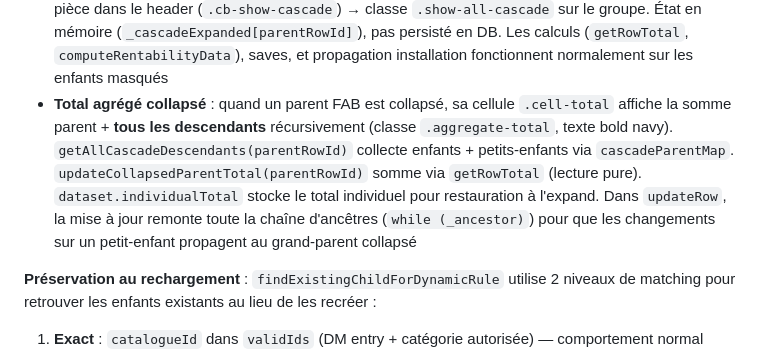
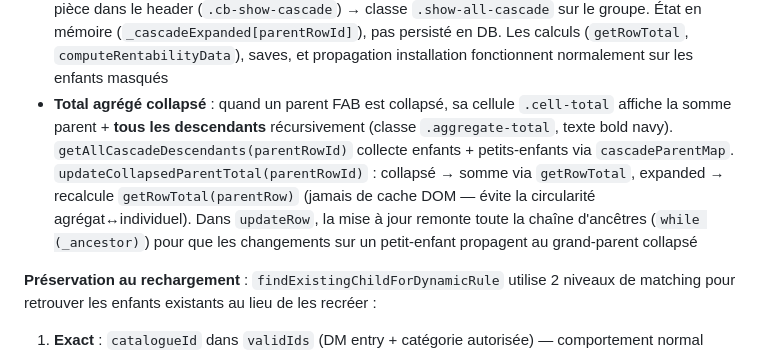
Before and after one commit to Scopewright/scopewright, a Markdown page: CLAUDE.md, the part around the change. Drawn GitHub-style.

```diff
--- a/CLAUDE.md
+++ b/CLAUDE.md
@@ -165,7 +165,7 @@ Crée automatiquement des lignes enfants basées sur les règles `cascade` d'un
 - **Validation target** : après résolution (`resolveCascadeTarget`), le target est vérifié dans `CATALOGUE_DATA`. Si l'ID n'existe pas dans le catalogue, traité comme résolution échouée (empêche la création de lignes vides)
 - **`cascadeRuleTarget`** : chaque enfant cascade stocke `dataset.cascadeRuleTarget = rule.target` (ex: `"$default:Façades"`). Sert à identifier quel rule a créé l'enfant, utilisé par le matching locked children et la préservation au rechargement
 - **Collapse enfants cascade** : les enfants cascade sont masqués par défaut (`display: none`, classe `.cascade-visible` pour afficher). Triangle ▶ sur le parent FAB (`btn-cascade-toggle`, classe `.cascade-parent-row`). Badge `(+N)` dans `.cell-total` quand collapsé. Checkbox globale par pièce dans le header (`.cb-show-cascade`) → classe `.show-all-cascade` sur le groupe. État en mémoire (`_cascadeExpanded[parentRowId]`), pas persisté en DB. Les calculs (`getRowTotal`, `computeRentabilityData`), saves, et propagation installation fonctionnent normalement sur les enfants masqués
-- **Total agrégé collapsé** : quand un parent FAB est collapsé, sa cellule `.cell-total` affiche la somme parent + **tous les descendants** récursivement (classe `.aggregate-total`, texte bold navy). `getAllCascadeDescendants(parentRowId)` collecte enfants + petits-enfants via `cascadeParentMap`. `updateCollapsedParentTotal(parentRowId)` somme via `getRowTotal` (lecture pure). `dataset.individualTotal` stocke le total individuel pour restauration à l'expand. Dans `updateRow`, la mise à jour remonte toute la chaîne d'ancêtres (`while (_ancestor)`) pour que les changements sur un petit-enfant propagent au grand-parent collapsé
+- **Total agrégé collapsé** : quand un parent FAB est collapsé, sa cellule `.cell-total` affiche la somme parent + **tous les descendants** récursivement (classe `.aggregate-total`, texte bold navy). `getAllCascadeDescendants(parentRowId)` collecte enfants + petits-enfants via `cascadeParentMap`. `updateCollapsedParentTotal(parentRowId)` : collapsé → somme via `getRowTotal`, expanded → recalcule `getRowTotal(parentRow)` (jamais de cache DOM — évite la circularité agrégat↔individuel). Dans `updateRow`, la mise à jour remonte toute la chaîne d'ancêtres (`while (_ancestor)`) pour que les changements sur un petit-enfant propagent au grand-parent collapsé
 
 **Préservation au rechargement** : `findExistingChildForDynamicRule` utilise 2 niveaux de matching pour retrouver les enfants existants au lieu de les recréer :
 1. **Exact** : `catalogueId` dans `validIds` (DM entry + catégorie autorisée) — comportement normal
```
Also changed, not shown: docs/TECHNICAL_MANUAL.md (+1 -1 lines).
